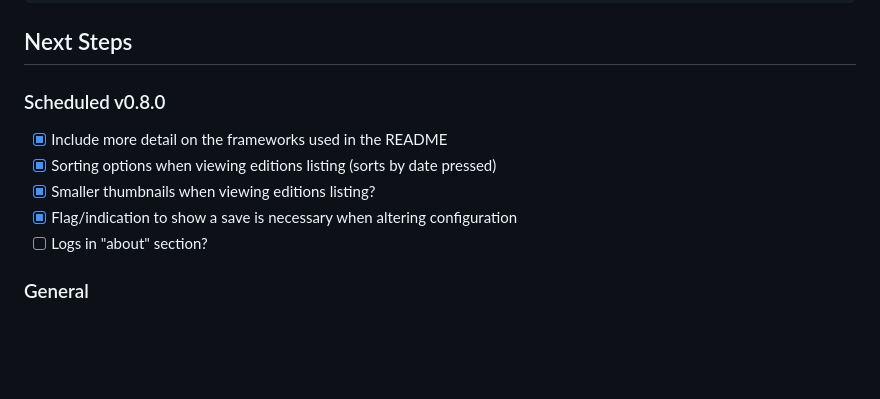
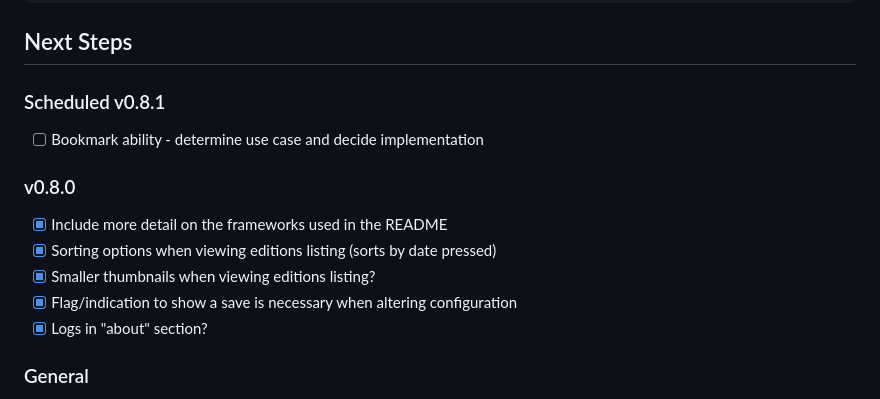
Before and after one commit to sullivant/feedpress, a Markdown page: README.md, the part around the change. Drawn GitHub-style; blank space fills up the shorter version.

Commit message:
documentation.

````diff
--- a/README.md
+++ b/README.md
@@ -139,12 +139,14 @@ The directories in this project are as follows:
 ```
 
 ## Next Steps
-### Scheduled v0.8.0
+### Scheduled v0.8.1
+- [ ] Bookmark ability - determine use case and decide implementation
+### v0.8.0
 - [x] Include more detail on the frameworks used in the README
 - [x] Sorting options when viewing editions listing (sorts by date pressed)
 - [x] Smaller thumbnails when viewing editions listing?
 - [x] Flag/indication to show a save is necessary when altering configuration
-- [ ] Logs in "about" section?
+- [x] Logs in "about" section?
 ### General
 - [ ] Ability to size thumbs with a menu
 - [ ] Unit tests
````
